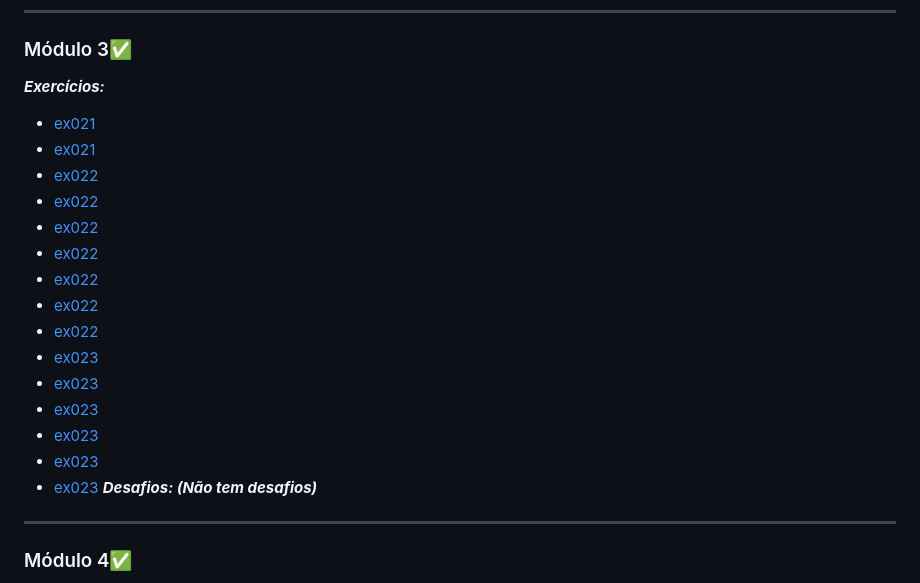
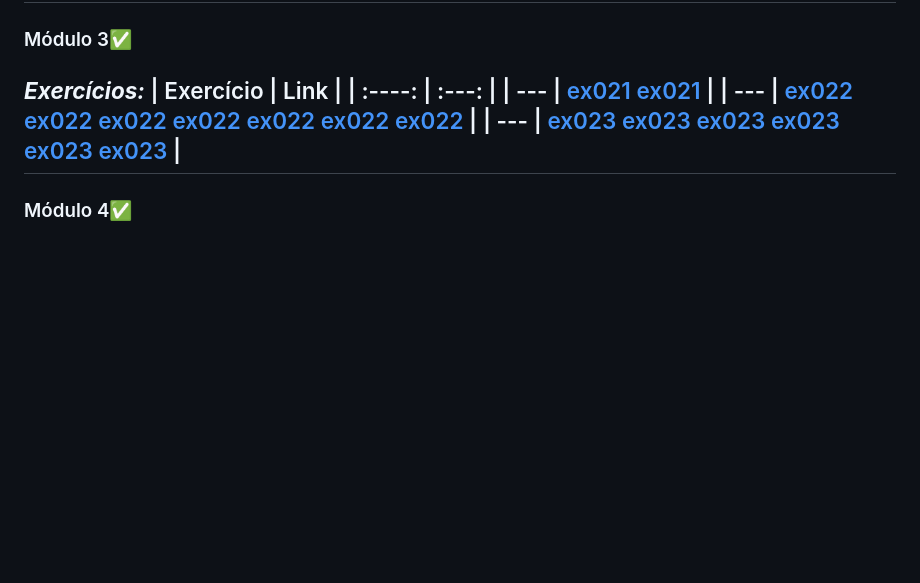
Before and after one commit to PedrBandeira/html-css, a Markdown page: README.md, the part around one of its changes. Drawn GitHub-style; blank space fills up the shorter version.

```diff
--- a/README.md
+++ b/README.md
@@ -85,22 +79,11 @@ Conteúdo do Curso:
 ---
 ### Módulo 3✅
 ***Exercícios:***
-- [ex021](https://pedrbandeira.github.io/html-css/exercicios/ex021/caixa01.html)
-- [ex021](https://pedrbandeira.github.io/html-css/exercicios/ex021/caixa02.html)
-- [ex022](https://pedrbandeira.github.io/html-css/exercicios/ex022/fundo001.html)
-- [ex022](https://pedrbandeira.github.io/html-css/exercicios/ex022/fundo002.html)
-- [ex022](https://pedrbandeira.github.io/html-css/exercicios/ex022/fundo003.html)
-- [ex022](https://pedrbandeira.github.io/html-css/exercicios/ex022/fundo004.html)
-- [ex022](https://pedrbandeira.github.io/html-css/exercicios/ex022/fundo005.html)
-- [ex022](https://pedrbandeira.github.io/html-css/exercicios/ex022/fundo006.html)
-- [ex022](https://pedrbandeira.github.io/html-css/exercicios/ex022/fundo007.html)
-- [ex023](https://pedrbandeira.github.io/html-css/exercicios/ex023/tabela001.html)
-- [ex023](https://pedrbandeira.github.io/html-css/exercicios/ex023/tabela002.html)
-- [ex023](https://pedrbandeira.github.io/html-css/exercicios/ex023/tabela003.html)
-- [ex023](https://pedrbandeira.github.io/html-css/exercicios/ex023/tabela004.html)
-- [ex023](https://pedrbandeira.github.io/html-css/exercicios/ex023/tabela005.html)
-- [ex023](https://pedrbandeira.github.io/html-css/exercicios/ex023/tabela006.html)
-***Desafios: (Não tem desafios)***
+| Exercício | Link     |
+|    :----:   |  :---: |
+| ---     | [ex021](https://pedrbandeira.github.io/html-css/exercicios/ex021/caixa01.html) [ex021](https://pedrbandeira.github.io/html-css/exercicios/ex021/caixa02.html) |
+| ---     | [ex022](https://pedrbandeira.github.io/html-css/exercicios/ex022/fundo001.html) [ex022](https://pedrbandeira.github.io/html-css/exercicios/ex022/fundo002.html) [ex022](https://pedrbandeira.github.io/html-css/exercicios/ex022/fundo003.html) [ex022](https://pedrbandeira.github.io/html-css/exercicios/ex022/fundo004.html) [ex022](https://pedrbandeira.github.io/html-css/exercicios/ex022/fundo005.html) [ex022](https://pedrbandeira.github.io/html-css/exercicios/ex022/fundo006.html) [ex022](https://pedrbandeira.github.io/html-css/exercicios/ex022/fundo007.html) |
+| ---     | [ex023](https://pedrbandeira.github.io/html-css/exercicios/ex023/tabela001.html) [ex023](https://pedrbandeira.github.io/html-css/exercicios/ex023/tabela002.html) [ex023](https://pedrbandeira.github.io/html-css/exercicios/ex023/tabela003.html) [ex023](https://pedrbandeira.github.io/html-css/exercicios/ex023/tabela004.html) [ex023](https://pedrbandeira.github.io/html-css/exercicios/ex023/tabela005.html) [ex023](https://pedrbandeira.github.io/html-css/exercicios/ex023/tabela006.html) |
 ---
 ### Módulo 4✅
 ***Exercícios:***
```
Also changed, not shown: other parts of README.md (+51 -66 lines).
